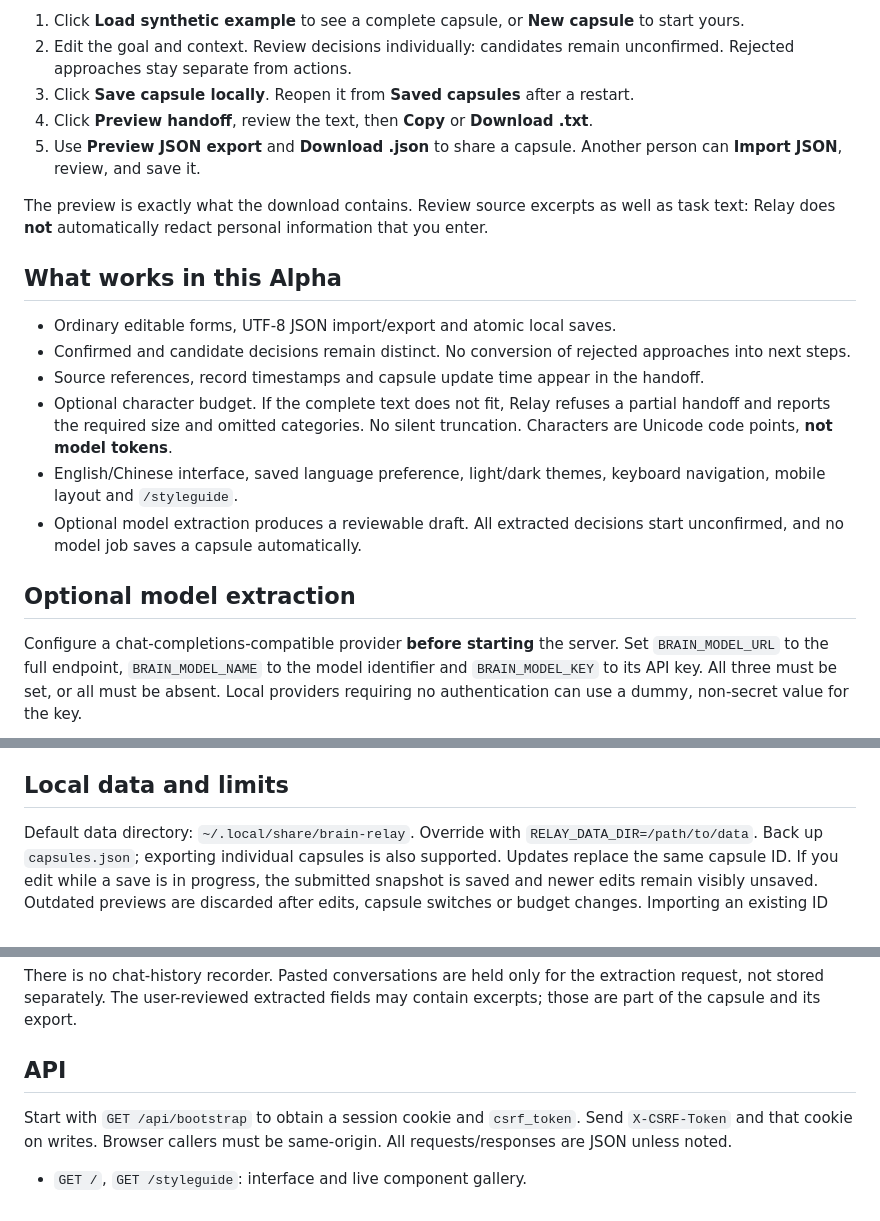
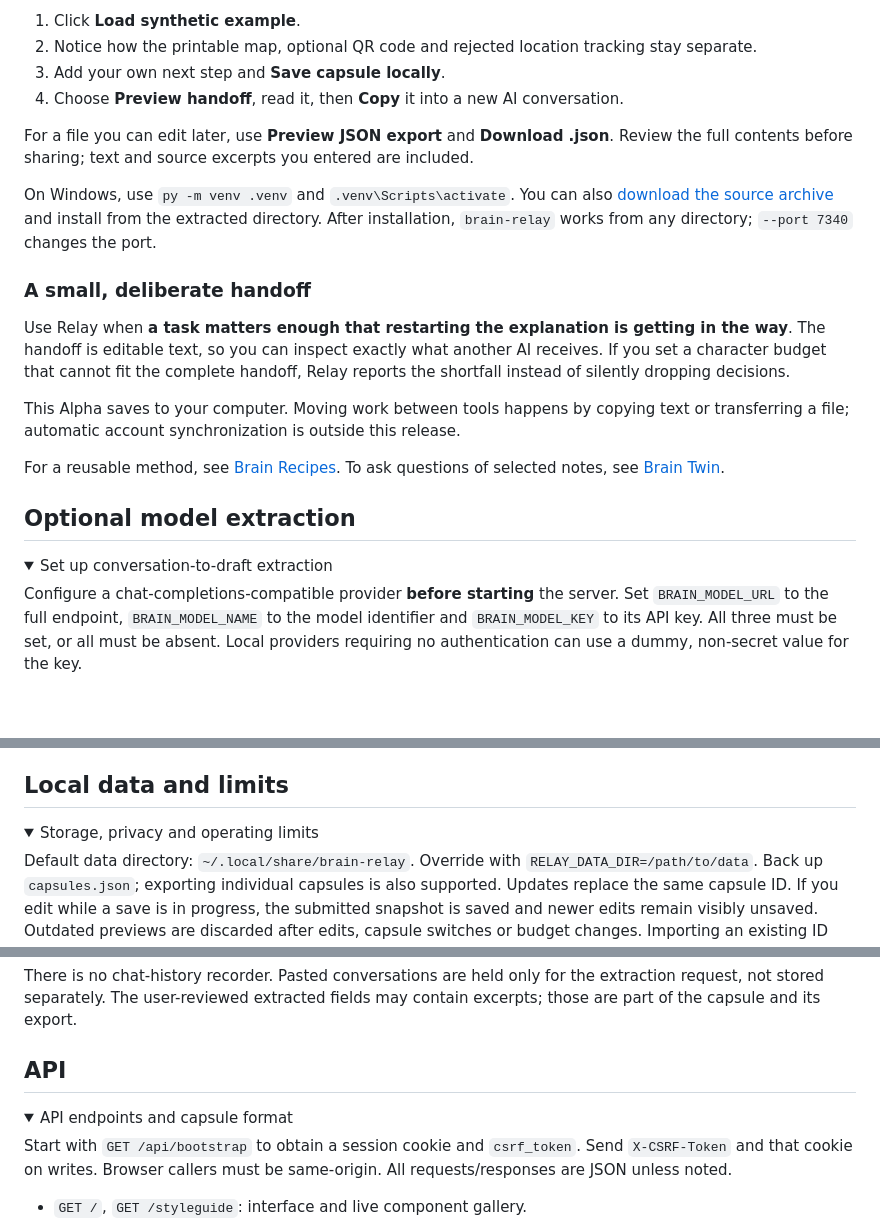
Before and after one commit to Xfireman/brain-relay, a Markdown page: README.md, 3 parts joined by grey strips. Rendered like a GitHub page; folded sections open; blank space fills up the shorter version.

```diff
--- a/README.md
+++ b/README.md
@@ -23,22 +55,25 @@ Open **http://127.0.0.1:7332**. On Windows, activate with `.venv\Scripts\activat
 
-1. Click **Load synthetic example** to see a complete capsule, or **New capsule** to start yours.
-2. Edit the goal and context. Review decisions individually: candidates remain unconfirmed. Rejected approaches stay separate from actions.
-3. Click **Save capsule locally**. Reopen it from **Saved capsules** after a restart.
-4. Click **Preview handoff**, review the text, then **Copy** or **Download .txt**.
-5. Use **Preview JSON export** and **Download .json** to share a capsule. Another person can **Import JSON**, review, and save it.
+1. Click **Load synthetic example**.
+2. Notice how the printable map, optional QR code and rejected location tracking stay separate.
+3. Add your own next step and **Save capsule locally**.
+4. Choose **Preview handoff**, read it, then **Copy** it into a new AI conversation.
 
-The preview is exactly what the download contains. Review source excerpts as well as task text: Relay does **not** automatically redact personal information that you enter.
+For a file you can edit later, use **Preview JSON export** and **Download .json**. Review the full contents before sharing; text and source excerpts you entered are included.
 
-## What works in this Alpha
+On Windows, use `py -m venv .venv` and `.venv\Scripts\activate`. You can also [download the source archive](https://github.com/Xfireman/brain-relay/releases/tag/v0.1.0-alpha.1) and install from the extracted directory. After installation, `brain-relay` works from any directory; `--port 7340` changes the port.
 
-- Ordinary editable forms, UTF-8 JSON import/export and atomic local saves.
-- Confirmed and candidate decisions remain distinct. No conversion of rejected approaches into next steps.
-- Source references, record timestamps and capsule update time appear in the handoff.
-- Optional character budget. If the complete text does not fit, Relay refuses a partial handoff and reports the required size and omitted categories. No silent truncation. Characters are Unicode code points, **not model tokens**.
-- English/Chinese interface, saved language preference, light/dark themes, keyboard navigation, mobile layout and `/styleguide`.
-- Optional model extraction produces a reviewable draft. All extracted decisions start unconfirmed, and no model job saves a capsule automatically.
+### A small, deliberate handoff
+
+Use Relay when **a task matters enough that restarting the explanation is getting in the way**. The handoff is editable text, so you can inspect exactly what another AI receives. If you set a character budget that cannot fit the complete handoff, Relay reports the shortfall instead of silently dropping decisions.
+
+This Alpha saves to your computer. Moving work between tools happens by copying text or transferring a file; automatic account synchronization is outside this release.
+
+For a reusable method, see [Brain Recipes](https://github.com/Xfireman/brain-recipes). To ask questions of selected notes, see [Brain Twin](https://github.com/Xfireman/brain-twin).
 
 ## Optional model extraction
+
+<details>
+<summary>Set up conversation-to-draft extraction</summary>
 
 Configure a chat-completions-compatible provider **before starting** the server. Set `BRAIN_MODEL_URL` to the full endpoint, `BRAIN_MODEL_NAME` to the model identifier and `BRAIN_MODEL_KEY` to its API key. All three must be set, or all must be absent. Local providers requiring no authentication can use a dummy, non-secret value for the key.
 
@@ -60,4 +97,7 @@ The server key stays out of browser responses, local capsule files, exports and
 ## Local data and limits
+
+<details>
+<summary>Storage, privacy and operating limits</summary>
 
 Default data directory: `~/.local/share/brain-relay`. Override with `RELAY_DATA_DIR=/path/to/data`. Back up `capsules.json`; exporting individual capsules is also supported. Updates replace the same capsule ID. If you edit while a save is in progress, the submitted snapshot is saved and newer edits remain visibly unsaved. Outdated previews are discarded after edits, capsule switches or budget changes. Importing an existing ID requires an overwrite confirmation in the UI. Failed writes do not replace the previous file; invalid existing data is reported rather than silently reset.
 
@@ -70,4 +112,7 @@ There is no chat-history recorder. Pasted conversations are held only for the ex
 ## API
+
+<details>
+<summary>API endpoints and capsule format</summary>
 
 Start with `GET /api/bootstrap` to obtain a session cookie and `csrf_token`. Send `X-CSRF-Token` and that cookie on writes. Browser callers must be same-origin. All requests/responses are JSON unless noted.
 
```
Also changed, not shown: other parts of README.md (+52 -9 lines), README.zh-CN.md (+69 -22 lines).
